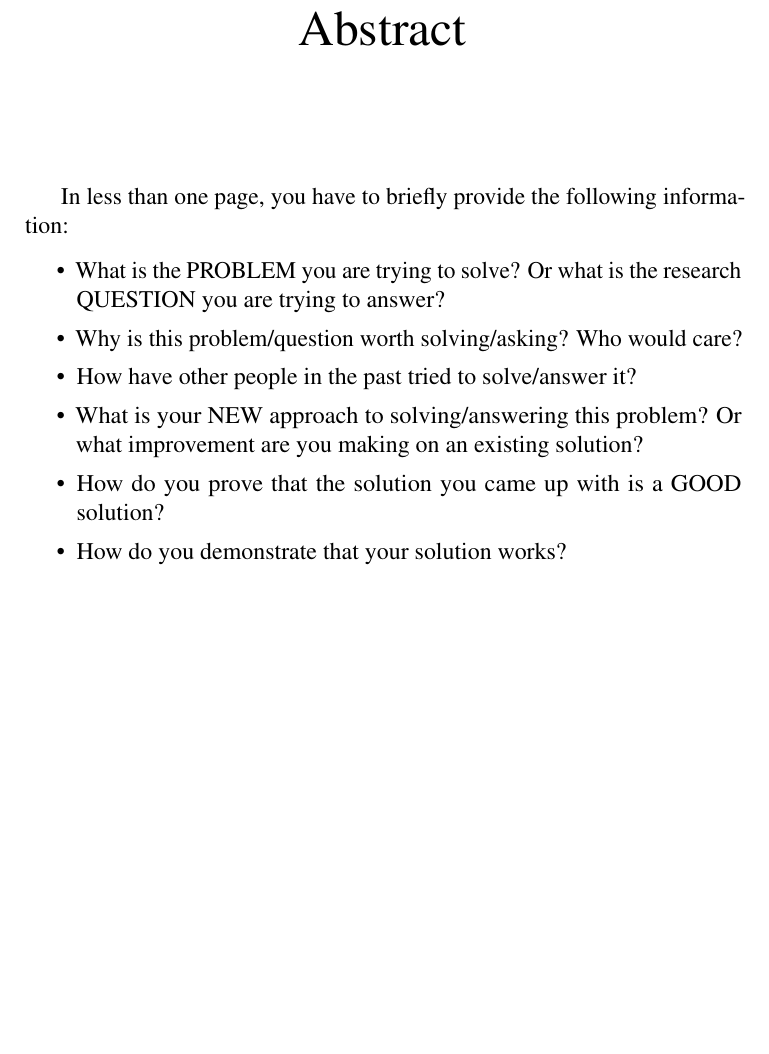
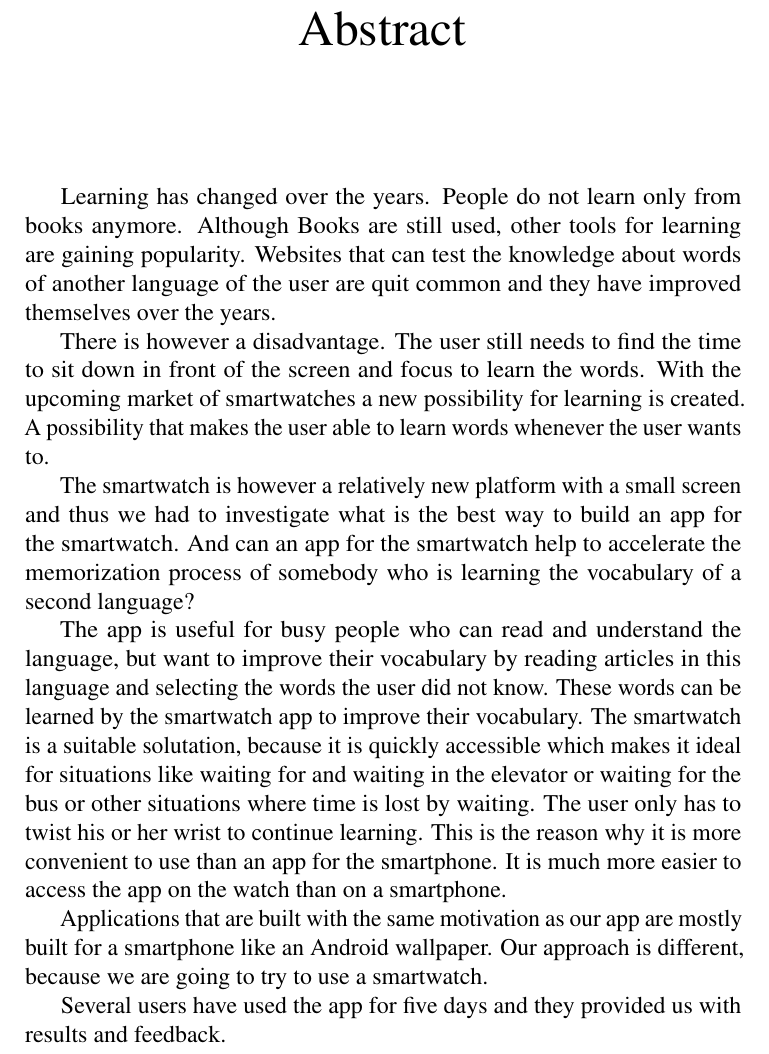
Before and after one commit to nbhaan/Thesis-TimeToLearn, a LaTeX thesis (Thesis/thesis.tex): part of page 2 of 11, cut so that both start at the same text, the shorter picture padded with empty space. Compiled offline with pdfLaTeX.

Commit message:
Added abstract

```diff
--- a/Thesis/thesis.tex
+++ b/Thesis/thesis.tex
@@ -9,22 +9,18 @@
 \begin{quotation}
 \noindent
 
-In less than one page, you have to briefly provide the following information:
+Learning has changed over the years. People do not learn only from books anymore. Although Books are still used, other tools for learning are gaining popularity. Websites that can test the knowledge about words of another language of the user are quit common and they have improved themselves over the years.
 
-\begin{itemize}
-	\item What is the PROBLEM you are trying to solve? Or what is the research QUESTION you are trying to answer?
-	\item Why is this problem/question worth solving/asking? Who would care?
-	\item How have other people in the past tried to solve/answer it?
-	\item What is your NEW approach to solving/answering this problem? Or what improvement are you making on an existing solution?
-	\item How do you prove that the solution you came up with is a GOOD solution?
-	\item How do you demonstrate that your solution works?
+There is however a disadvantage. The user still needs to find the time to sit down in front of the screen and focus to learn the words. With the upcoming market of smartwatches a new possibility for learning is created. A possibility that makes the user able to learn words whenever the user wants to.
 
-\end{itemize}
+The smartwatch is however a relatively new platform with a small screen and thus we had to investigate what is the best way to build an app for the smartwatch. And can an app for the smartwatch help to accelerate the memorization process of somebody who is learning the vocabulary of a second language?
 
+The app is useful for busy people who can read and understand the language, but want to improve their vocabulary by reading articles in this language and selecting the words the user did not know. These words can be learned by the smartwatch app to improve their vocabulary.
+The smartwatch is a suitable solutation, because it is quickly accessible which makes it ideal for situations like waiting for and waiting in the elevator or waiting for the bus or other situations where time is lost by waiting. The user only has to twist his or her wrist to continue learning. This is the reason why it is more convenient to use than an app for the smartphone. It is much more easier to access the app on the watch than on a smartphone.
 
+Applications that are built with the same motivation as our app are mostly built for a smartphone like an Android wallpaper. Our approach is different, because we are going to try to use a smartwatch.
 
-
-
+Several users have used the app for five days and they provided us with results and feedback.
 
 \end{quotation}
 \clearpage
```
